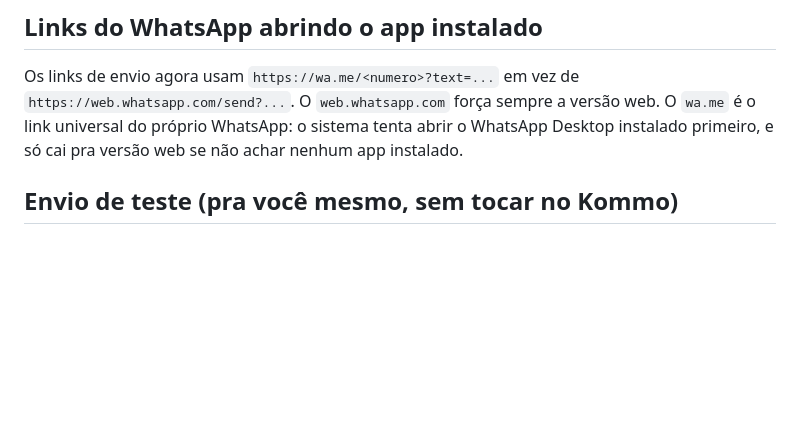
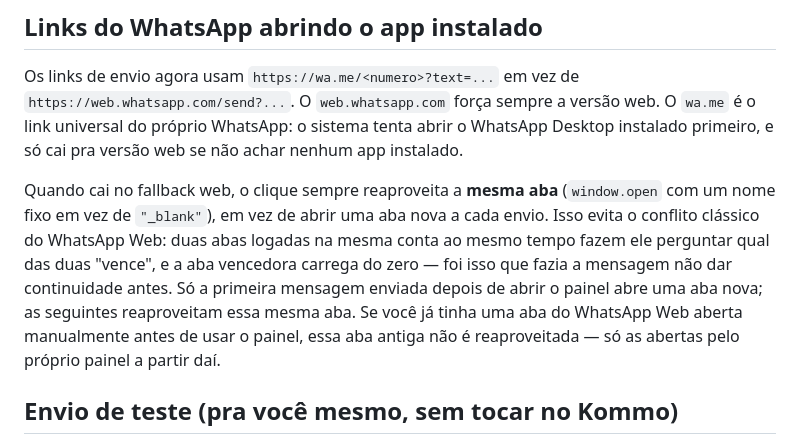
Before and after one commit to diogocoding/dotr-fegoparaowhats, a Markdown page: README.md, the part around the change. Rendered like a GitHub page; blank space fills up the shorter version.

Commit message:
Update README with WhatsApp Web and test sending info
Added details about WhatsApp Web fallback behavior and test sending feature.

```diff
--- a/README.md
+++ b/README.md
@@ -123,6 +123,17 @@ versão web. O `wa.me` é o link universal do próprio WhatsApp: o sistema
 tenta abrir o WhatsApp Desktop instalado primeiro, e só cai pra versão web
 se não achar nenhum app instalado.
 
+Quando cai no fallback web, o clique sempre reaproveita a **mesma aba**
+(`window.open` com um nome fixo em vez de `"_blank"`), em vez de abrir uma
+aba nova a cada envio. Isso evita o conflito clássico do WhatsApp Web: duas
+abas logadas na mesma conta ao mesmo tempo fazem ele perguntar qual das duas
+"vence", e a aba vencedora carrega do zero — foi isso que fazia a mensagem
+não dar continuidade antes. Só a primeira mensagem enviada depois de abrir o
+painel abre uma aba nova; as seguintes reaproveitam essa mesma aba. Se você
+já tinha uma aba do WhatsApp Web aberta manualmente antes de usar o painel,
+essa aba antiga não é reaproveitada — só as abertas pelo próprio painel a
+partir daí.
+
 ## Envio de teste (pra você mesmo, sem tocar no Kommo)
 
 O painel tem uma seção "Envio de teste" (embaixo da lista de leads) onde dá
```
